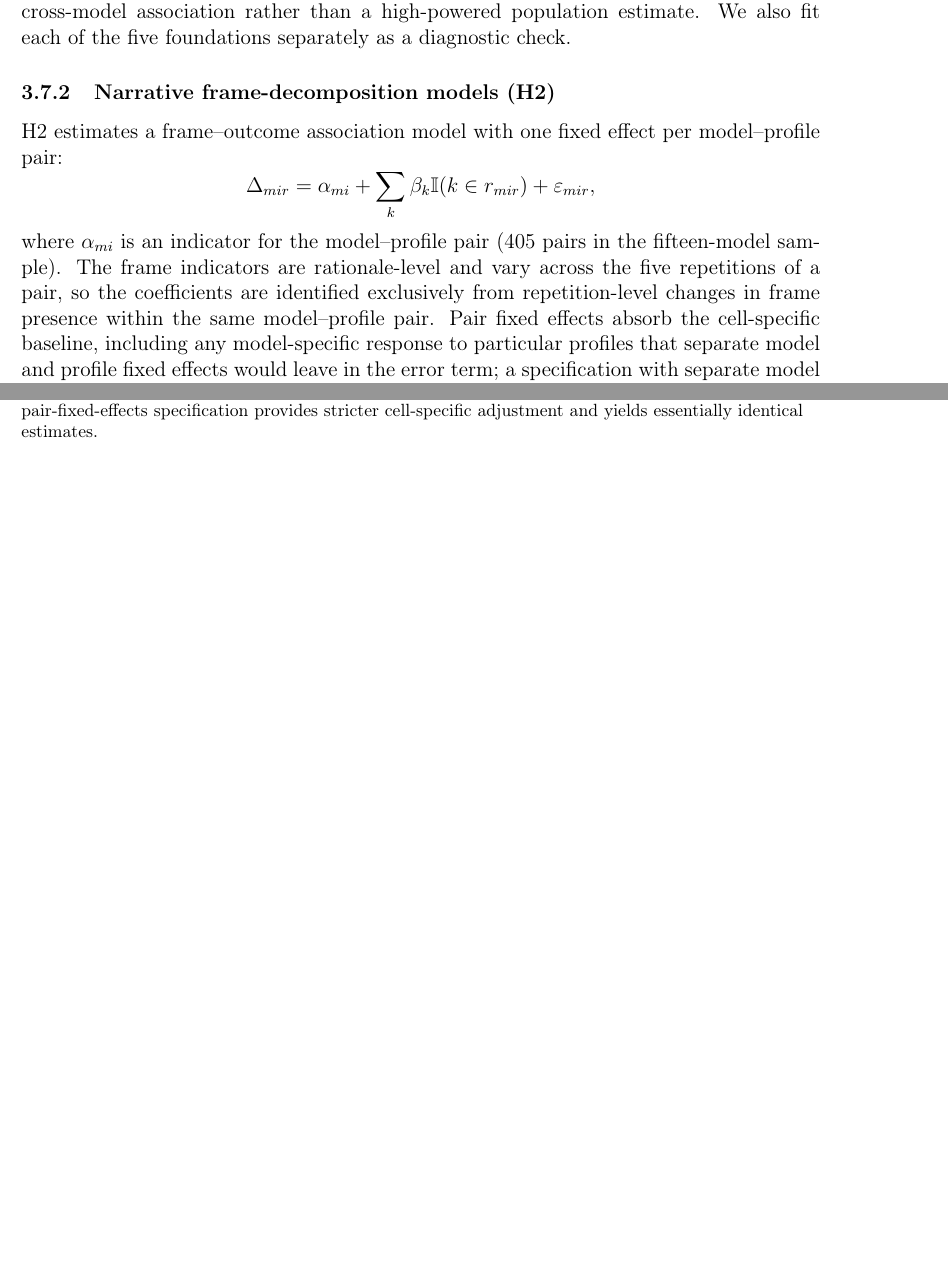
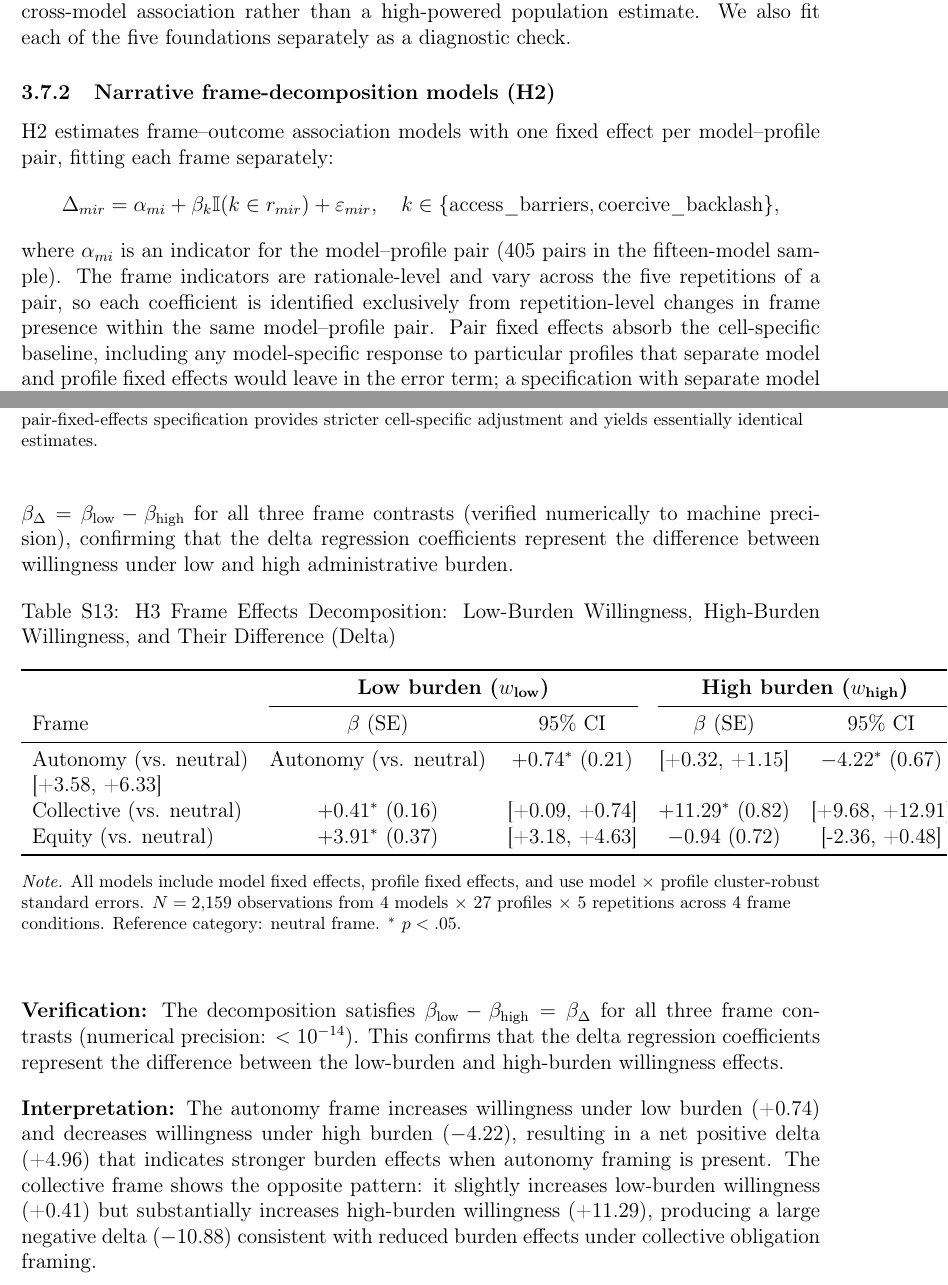
Before and after one commit to yichao2022/value-sensitivity-llm-audit, a LaTeX paper (main.tex): two parts of pages 8 and 54 of 58 before the commit and two parts of pages 8 and 54 of 57 after it, joined at a grey line, cut so that both start at the same text, the shorter picture padded with empty space. Compiled offline with pdfLaTeX.

Commit message:
Fix three critical production issues (P0)
1. H1 results unified: Abstract/Results/Figure 2 now all show
   β=-0.50, CI[-2.40,+1.39], p=0.58, R²=0.025 (was β=-0.19,p=0.875)

2. Supplement source fixed: main.tex now uses supplementary.tex
   (was using outdated supplementary-content.tex with old H2 43.2%/7.7%)

3. H2 Methods clarified: equation now shows separate regressions per frame
   Δ = α + β_k·I(k∈r) for k∈{access_barriers, coercive_backlash}
   (was ∑β_k implying joint regression)

All results now synchronized with frozen H2 coding rules.

```diff
--- a/main.tex
+++ b/main.tex
@@ -201,11 +201,11 @@ where the MFQ composite is the signed sum of standardized foundation scores: eac
 \subsubsection{Narrative frame-decomposition models (H2)}
 \label{sec:est-h2}
 
-H2 estimates a frame--outcome association model with one fixed effect per model--profile pair:
+H2 estimates frame--outcome association models with one fixed effect per model--profile pair, fitting each frame separately:
 \[
-\Delta_{mir} = \alpha_{mi} + \sum_{k} \beta_k \mathbb{I}(k \in r_{mir}) + \varepsilon_{mir},
+\Delta_{mir} = \alpha_{mi} + \beta_k \mathbb{I}(k \in r_{mir}) + \varepsilon_{mir}, \quad k \in \{\text{access\_barriers}, \text{coercive\_backlash}\},
 \]
-where \(\alpha_{mi}\) is an indicator for the model--profile pair (405 pairs in the fifteen-model sample). The frame indicators are rationale-level and vary across the five repetitions of a pair, so the coefficients are identified exclusively from repetition-level changes in frame presence within the same model--profile pair. Pair fixed effects absorb the cell-specific baseline, including any model-specific response to particular profiles that separate model and profile fixed effects would leave in the error term; a specification with separate model and profile fixed effects (additive heterogeneity only) is reported as a sensitivity analysis in Appendix~\ref{app:h2-identification}. The MFQ composite does not enter the H2 model. Estimates are co-expression, not causal mediation, because willingness and rationales are generated in the same response; standard errors are clustered at the model--profile level and frame-specific \(p\)-values use Benjamini--Hochberg FDR at \(q=0.10\).
+where \(\alpha_{mi}\) is an indicator for the model--profile pair (405 pairs in the fifteen-model sample). The frame indicators are rationale-level and vary across the five repetitions of a pair, so each coefficient is identified exclusively from repetition-level changes in frame presence within the same model--profile pair. Pair fixed effects absorb the cell-specific baseline, including any model-specific response to particular profiles that separate model and profile fixed effects would leave in the error term; a specification with separate model and profile fixed effects (additive heterogeneity only) is reported as a sensitivity analysis in Appendix~\ref{app:h2-identification}. The MFQ composite does not enter the H2 model. Estimates are co-expression, not causal mediation, because willingness and rationales are generated in the same response; standard errors are clustered at the model--profile level and frame-specific \(p\)-values use Benjamini--Hochberg FDR at \(q=0.10\).
 
 \subsubsection{Frame-manipulation models (H3)}
 \label{sec:est-h3}
```
Also changed, not shown: main.pdf, manuscript_full.pdf, main.tex (6 more changed lines).
